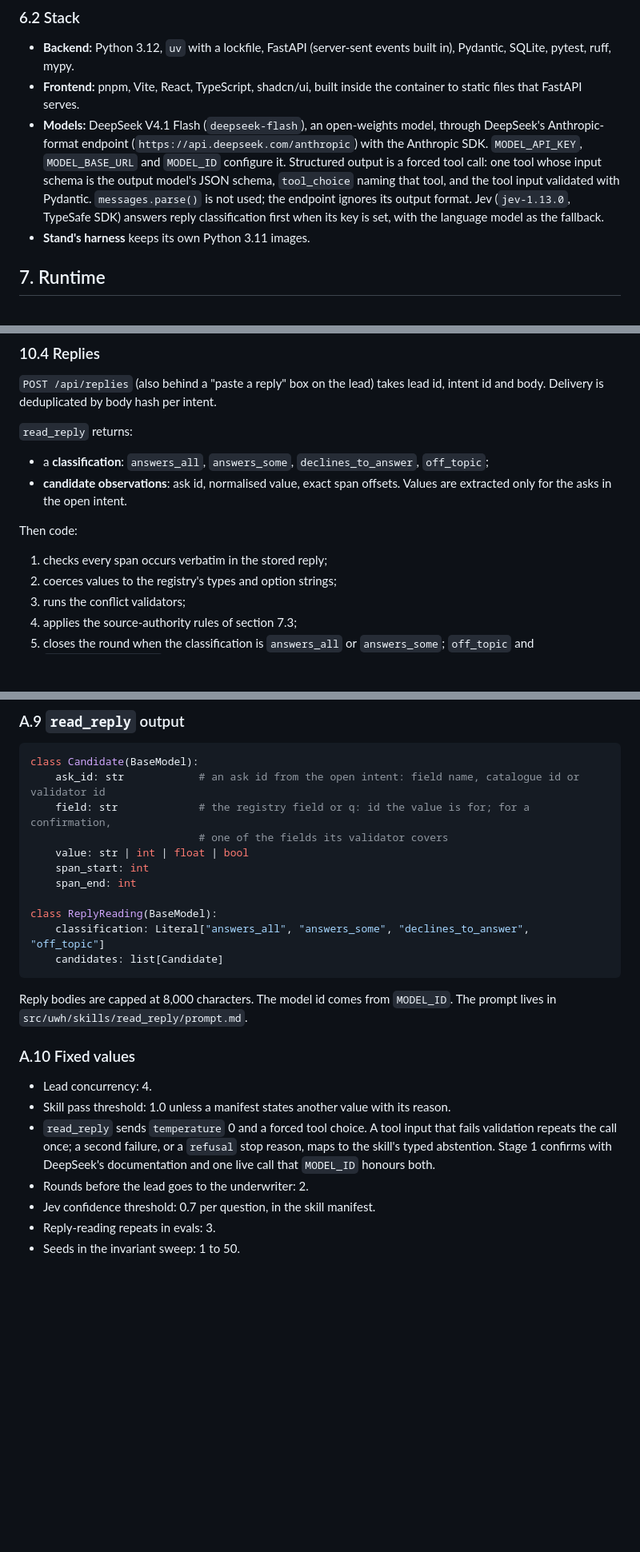
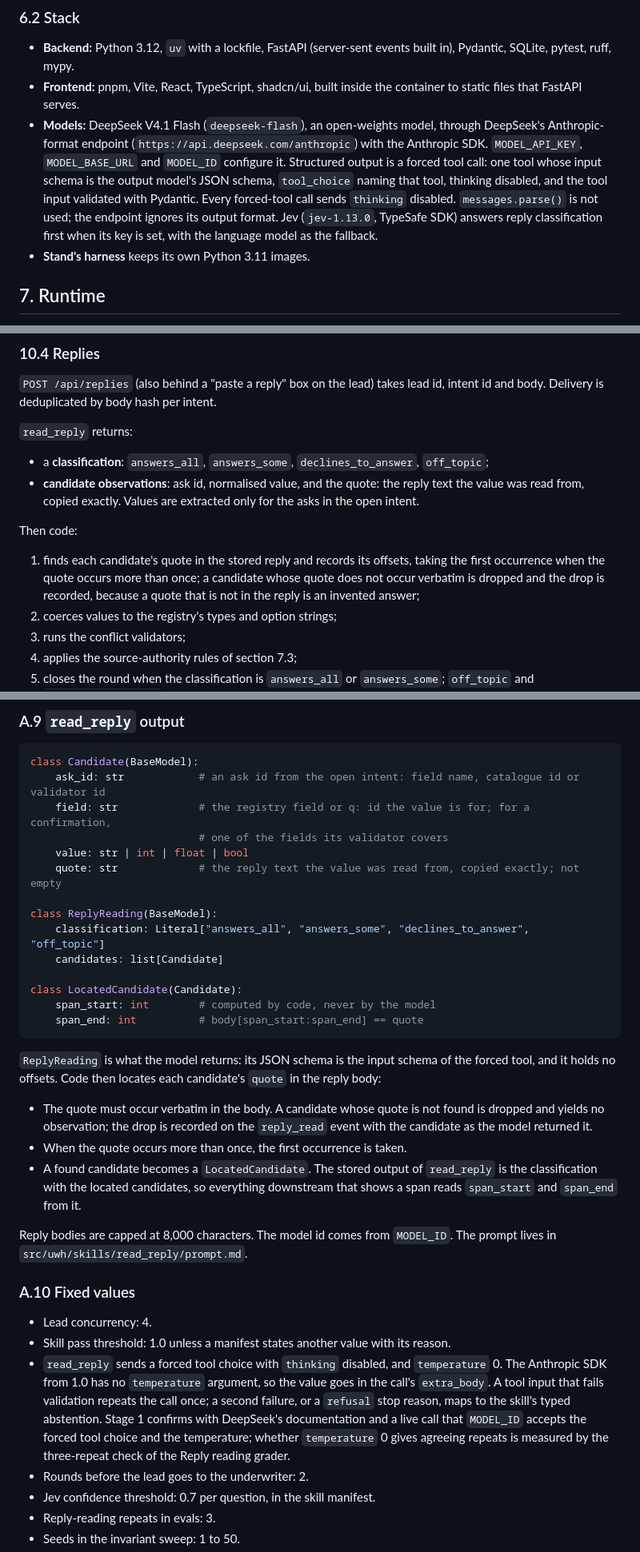
Before and after one commit to bcornick/cornick-stand-takehome-assessment-submission, a Markdown page: docs/architecture.md, 3 parts joined by grey strips. Shown at 80% size. Rendered like a GitHub page; blank space fills up the shorter version.

````diff
--- a/docs/architecture.md
+++ b/docs/architecture.md
@@ -171,7 +171,7 @@ docs/                     this file, critique, plan, progress, brief, playbook
 
 - **Backend:** Python 3.12, `uv` with a lockfile, FastAPI (server-sent events built in), Pydantic, SQLite, pytest, ruff, mypy.
 - **Frontend:** pnpm, Vite, React, TypeScript, shadcn/ui, built inside the container to static files that FastAPI serves.
-- **Models:** DeepSeek V4.1 Flash (`deepseek-flash`), an open-weights model, through DeepSeek's Anthropic-format endpoint (`https://api.deepseek.com/anthropic`) with the Anthropic SDK. `MODEL_API_KEY`, `MODEL_BASE_URL` and `MODEL_ID` configure it. Structured output is a forced tool call: one tool whose input schema is the output model's JSON schema, `tool_choice` naming that tool, and the tool input validated with Pydantic. `messages.parse()` is not used; the endpoint ignores its output format. Jev (`jev-1.13.0`, TypeSafe SDK) answers reply classification first when its key is set, with the language model as the fallback.
+- **Models:** DeepSeek V4.1 Flash (`deepseek-flash`), an open-weights model, through DeepSeek's Anthropic-format endpoint (`https://api.deepseek.com/anthropic`) with the Anthropic SDK. `MODEL_API_KEY`, `MODEL_BASE_URL` and `MODEL_ID` configure it. Structured output is a forced tool call: one tool whose input schema is the output model's JSON schema, `tool_choice` naming that tool, thinking disabled, and the tool input validated with Pydantic. Every forced-tool call sends `thinking` disabled. `messages.parse()` is not used; the endpoint ignores its output format. Jev (`jev-1.13.0`, TypeSafe SDK) answers reply classification first when its key is set, with the language model as the fallback.
 - **Stand's harness** keeps its own Python 3.11 images.
 
 ## 7. Runtime
@@ -613,11 +613,11 @@ The ask plan is a list of typed asks: `field_request`, `follow_on_question`, `ca
 `read_reply` returns:
 
 - a **classification**: `answers_all`, `answers_some`, `declines_to_answer`, `off_topic`;
-- **candidate observations**: ask id, normalised value, exact span offsets. Values are extracted only for the asks in the open intent.
+- **candidate observations**: ask id, normalised value, and the quote: the reply text the value was read from, copied exactly. Values are extracted only for the asks in the open intent.
 
 Then code:
 
-1. checks every span occurs verbatim in the stored reply;
+1. finds each candidate's quote in the stored reply and records its offsets, taking the first occurrence when the quote occurs more than once; a candidate whose quote does not occur verbatim is dropped and the drop is recorded, because a quote that is not in the reply is an invented answer;
 2. coerces values to the registry's types and option strings;
 3. runs the conflict validators;
 4. applies the source-authority rules of section 7.3;
@@ -971,13 +971,22 @@ class Candidate(BaseModel):
     field: str             # the registry field or q: id the value is for; for a confirmation,
                            # one of the fields its validator covers
     value: str | int | float | bool
-    span_start: int
-    span_end: int
+    quote: str             # the reply text the value was read from, copied exactly; not empty
 
 class ReplyReading(BaseModel):
     classification: Literal["answers_all", "answers_some", "declines_to_answer", "off_topic"]
     candidates: list[Candidate]
+
+class LocatedCandidate(Candidate):
+    span_start: int        # computed by code, never by the model
+    span_end: int          # body[span_start:span_end] == quote
 ```
+
+`ReplyReading` is what the model returns: its JSON schema is the input schema of the forced tool, and it holds no offsets. Code then locates each candidate's `quote` in the reply body:
+
+- The quote must occur verbatim in the body. A candidate whose quote is not found is dropped and yields no observation; the drop is recorded on the `reply_read` event with the candidate as the model returned it.
+- When the quote occurs more than once, the first occurrence is taken.
+- A found candidate becomes a `LocatedCandidate`. The stored output of `read_reply` is the classification with the located candidates, so everything downstream that shows a span reads `span_start` and `span_end` from it.
 
 Reply bodies are capped at 8,000 characters. The model id comes from `MODEL_ID`. The prompt lives in `src/uwh/skills/read_reply/prompt.md`.
 
@@ -985,7 +994,7 @@ Reply bodies are capped at 8,000 characters. The model id comes from `MODEL_ID`.
 
 - Lead concurrency: 4.
 - Skill pass threshold: 1.0 unless a manifest states another value with its reason.
-- `read_reply` sends `temperature` 0 and a forced tool choice. A tool input that fails validation repeats the call once; a second failure, or a `refusal` stop reason, maps to the skill's typed abstention. Stage 1 confirms with DeepSeek's documentation and one live call that `MODEL_ID` honours both.
+- `read_reply` sends a forced tool choice with `thinking` disabled, and `temperature` 0. The Anthropic SDK from 1.0 has no `temperature` argument, so the value goes in the call's `extra_body`. A tool input that fails validation repeats the call once; a second failure, or a `refusal` stop reason, maps to the skill's typed abstention. Stage 1 confirms with DeepSeek's documentation and a live call that `MODEL_ID` accepts the forced tool choice and the temperature; whether `temperature` 0 gives agreeing repeats is measured by the three-repeat check of the Reply reading grader.
 - Rounds before the lead goes to the underwriter: 2.
 - Jev confidence threshold: 0.7 per question, in the skill manifest.
 - Reply-reading repeats in evals: 3.
````
Also changed, not shown: other parts of docs/architecture.md (+1 -1 lines), docs/plan.md (+5 -5 lines), docs/progress.md (+17 -0 lines).
